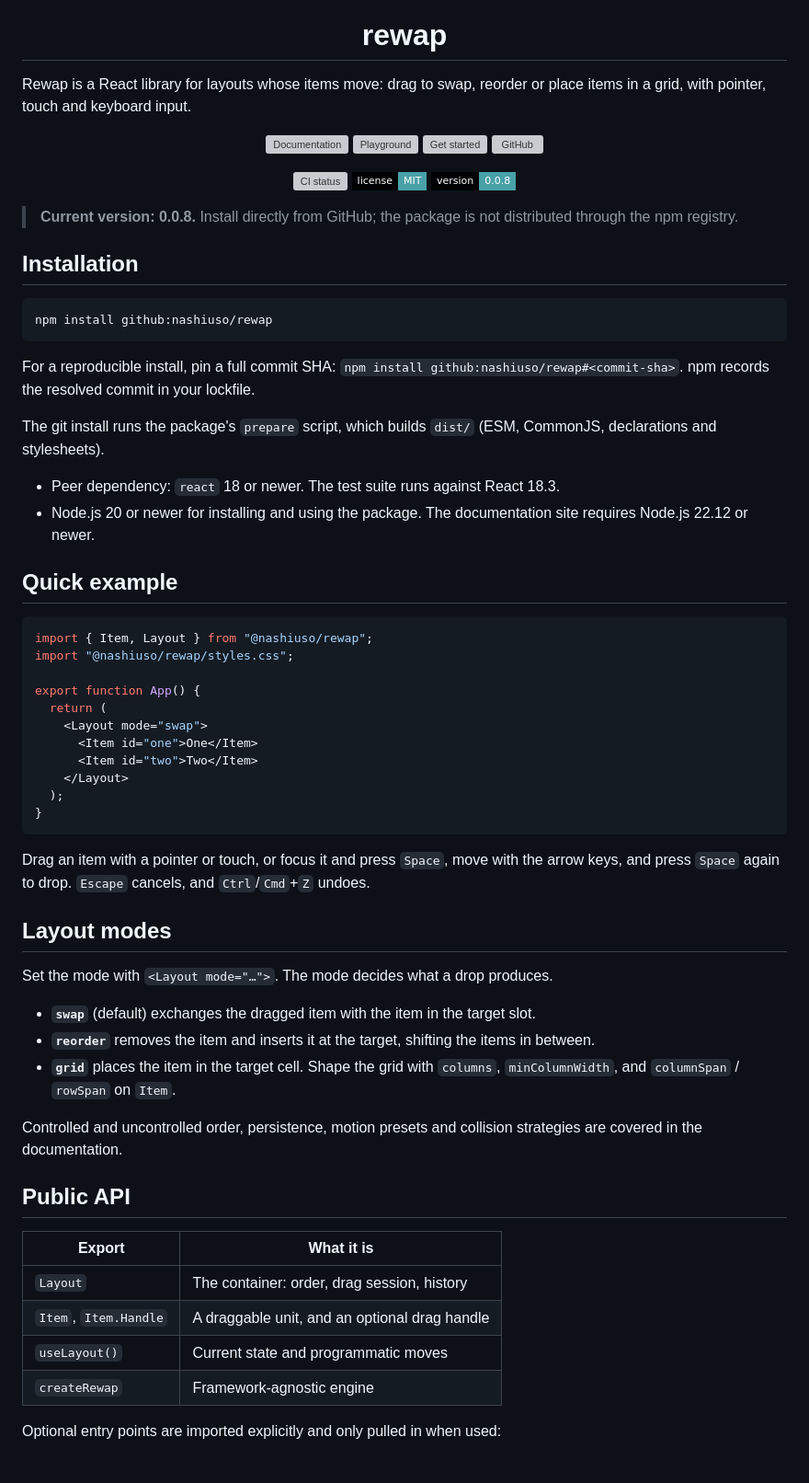
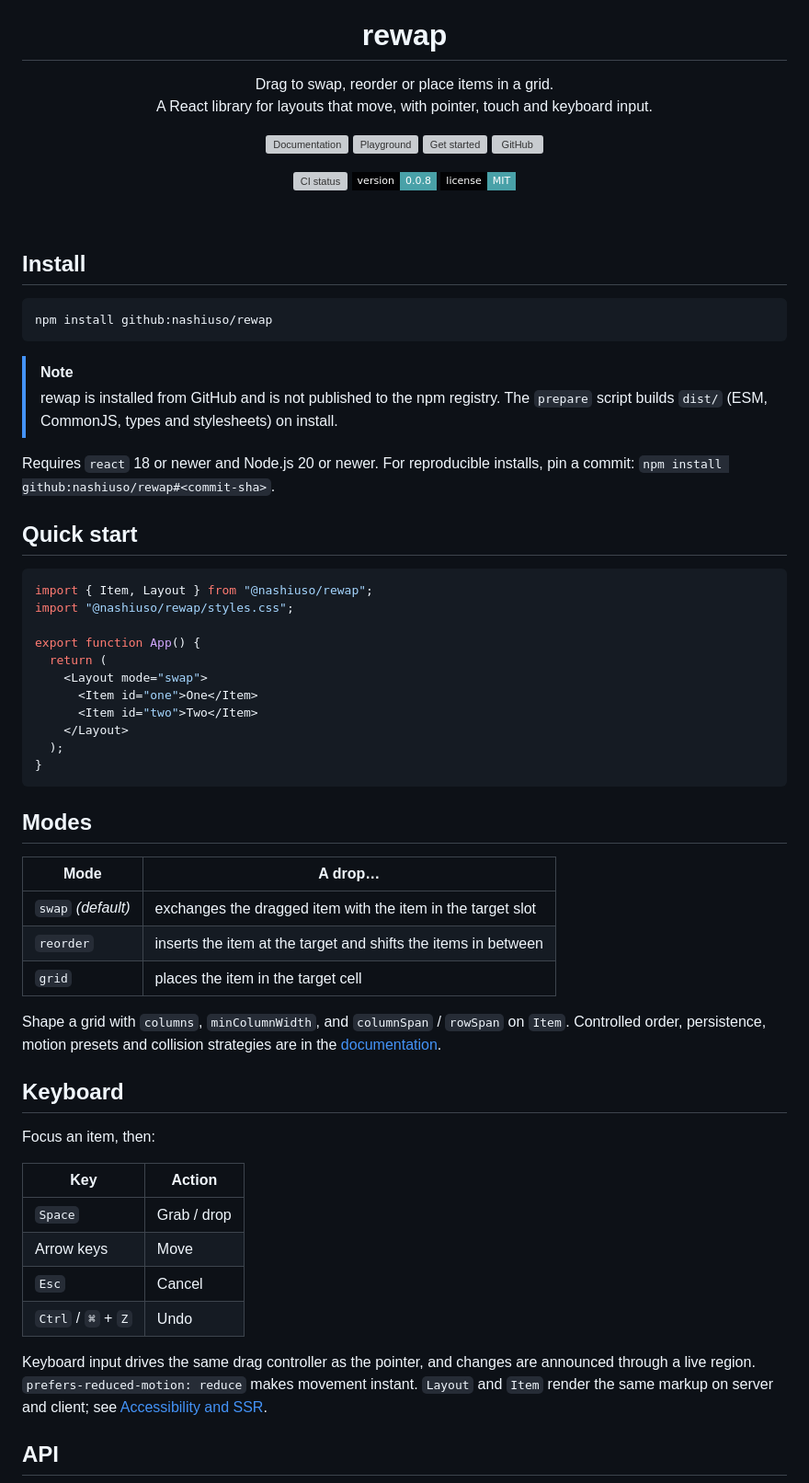
Before and after one commit to nashiuso/rewap, a Markdown page: README.md, the part around one of its changes. Shown at 92% size. GitHub-like rendering; badges without logos; grey boxes are pictures that could not be loaded.

Commit message:
Update README for improved clarity and instructions
Revised README to enhance clarity and structure, including updates to installation instructions and usage examples.

````diff
--- a/README.md
+++ b/README.md
@@ -4,8 +4,10 @@
 
 <h1 align="center">rewap</h1>
 
-Rewap is a React library for layouts whose items move: drag to swap, reorder or
-place items in a grid, with pointer, touch and keyboard input.
+<p align="center">
+  Drag to swap, reorder or place items in a grid.<br>
+  A React library for layouts that move, with pointer, touch and keyboard input.
+</p>
 
 <p align="center">
   <a href="https://nashiuso.github.io/rewap/"><img src="./assets/buttons/docs.svg" alt="Documentation" height="32"></a>
@@ -16,31 +18,26 @@ place items in a grid, with pointer, touch and keyboard input.
 
 <p align="center">
   <a href="https://github.com/nashiuso/rewap/actions/workflows/ci.yml"><img src="https://github.com/nashiuso/rewap/actions/workflows/ci.yml/badge.svg?branch=main" alt="CI status"></a>
+  <img src="https://img.shields.io/badge/version-0.0.8-49A1A8?style=flat-square&labelColor=020204" alt="Version 0.0.8">
   <img src="https://img.shields.io/badge/license-MIT-49A1A8?style=flat-square&labelColor=020204" alt="MIT license">
-  <img src="https://img.shields.io/badge/version-0.0.8-49A1A8?style=flat-square&labelColor=020204" alt="Version 0.0.8">
 </p>
 
-> **Current version: 0.0.8.** Install directly from GitHub; the package is not
-> distributed through the npm registry.
+<br>
 
-## Installation
+## Install
 
 ```bash
 npm install github:nashiuso/rewap
 ```
 
-For a reproducible install, pin a full commit SHA:
-`npm install github:nashiuso/rewap#<commit-sha>`. npm records the resolved commit
-in your lockfile.
+> [!NOTE]
+> rewap is installed from GitHub and is not published to the npm registry. The
+> `prepare` script builds `dist/` (ESM, CommonJS, types and stylesheets) on install.
 
-The git install runs the package's `prepare` script, which builds `dist/`
-(ESM, CommonJS, declarations and stylesheets).
+Requires `react` 18 or newer and Node.js 20 or newer. For reproducible installs,
+pin a commit: `npm install github:nashiuso/rewap#<commit-sha>`.
 
-- Peer dependency: `react` 18 or newer. The test suite runs against React 18.3.
-- Node.js 20 or newer for installing and using the package. The documentation
-  site requires Node.js 22.12 or newer.
-
-## Quick example
+## Quick start
 
 ```tsx
 import { Item, Layout } from "@nashiuso/rewap";
@@ -56,30 +53,33 @@ export function App() {
 }
 ```
 
-Drag an item with a pointer or touch, or focus it and press `Space`, move with the
-arrow keys, and press `Space` again to drop. `Escape` cancels, and
-`Ctrl`/`Cmd`+`Z` undoes.
+## Modes
 
-## Layout modes
+| Mode               | A drop…                                                           |
+| ------------------ | ----------------------------------------------------------------- |
+| `swap` *(default)* | exchanges the dragged item with the item in the target slot       |
+| `reorder`          | inserts the item at the target and shifts the items in between    |
+| `grid`             | places the item in the target cell                                |
 
-Set the mode with `<Layout mode="…">`. The mode decides what a drop produces.
+Shape a grid with `columns`, `minColumnWidth`, and `columnSpan` / `rowSpan` on `Item`.
+Controlled order, persistence, motion presets and collision strategies are in the
+[documentation](https://nashiuso.github.io/rewap/).
 
-- **`swap`** (default) exchanges the dragged item with the item in the target slot.
-- **`reorder`** removes the item and inserts it at the target, shifting the items in between.
-- **`grid`** places the item in the target cell. Shape the grid with `columns`,
-  `minColumnWidth`, and `columnSpan` / `rowSpan` on `Item`.
+## Keyboard
 
-Controlled and uncontrolled order, persistence, motion presets and collision
-strategies are covered in the documentation.
+Focus an item, then:
 
-## Public API
+| Key                | Action      |
+| ------------------ | ----------- |
+| `Space`            | Grab / drop |
+| Arrow keys         | Move        |
+| `Esc`              | Cancel      |
+| `Ctrl` / `⌘` + `Z` | Undo        |
 
-| Export                | What it is                                    |
-| --------------------- | --------------------------------------------- |
-| `Layout`              | The container: order, drag session, history   |
-| `Item`, `Item.Handle` | A draggable unit, and an optional drag handle |
-| `useLayout()`         | Current state and programmatic moves          |
-| `createRewap`         | Framework-agnostic engine                     |
+Keyboard input drives the same drag controller as the pointer, and changes are
+announced through a live region. `prefers-reduced-motion: reduce` makes movement
+instant. `Layout` and `Item` render the same markup on server and client; see
+[Accessibility and SSR](https://nashiuso.github.io/rewap/accessibility-and-ssr/).
 
-Optional entry points are imported explicitly and only pulled in when used:
+## API
 
````
Also changed, not shown: other parts of README.md (+36 -35 lines).
